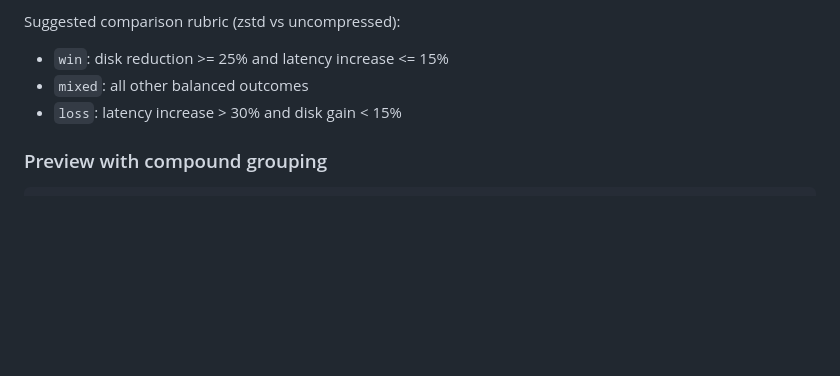
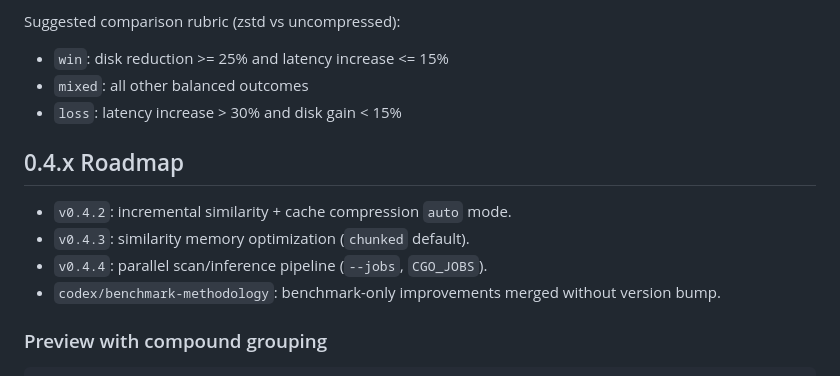
Before and after one commit to luiserh1/CGalleryOrganizer, a Markdown page: README.md, the part around the change. Drawn GitHub-style; blank space fills up the shorter version.

Commit message:
docs(roadmap): add corrected 0.4.2-0.4.4 plan and governance

````diff
--- a/README.md
+++ b/README.md
@@ -122,6 +122,13 @@ Suggested comparison rubric (zstd vs uncompressed):
 - `mixed`: all other balanced outcomes
 - `loss`: latency increase > 30% and disk gain < 15%
 
+## 0.4.x Roadmap
+
+- `v0.4.2`: incremental similarity + cache compression `auto` mode.
+- `v0.4.3`: similarity memory optimization (`chunked` default).
+- `v0.4.4`: parallel scan/inference pipeline (`--jobs`, `CGO_JOBS`).
+- `codex/benchmark-methodology`: benchmark-only improvements merged without version bump.
+
 ### Preview with compound grouping
 ```bash
 ./build/bin/gallery_organizer /path/to/source /path/to/env --preview --group-by camera,date,resolution
````
Also changed, not shown: docs/scope.md (+92 -1 lines), docs/tests.md (+14 -0 lines).
